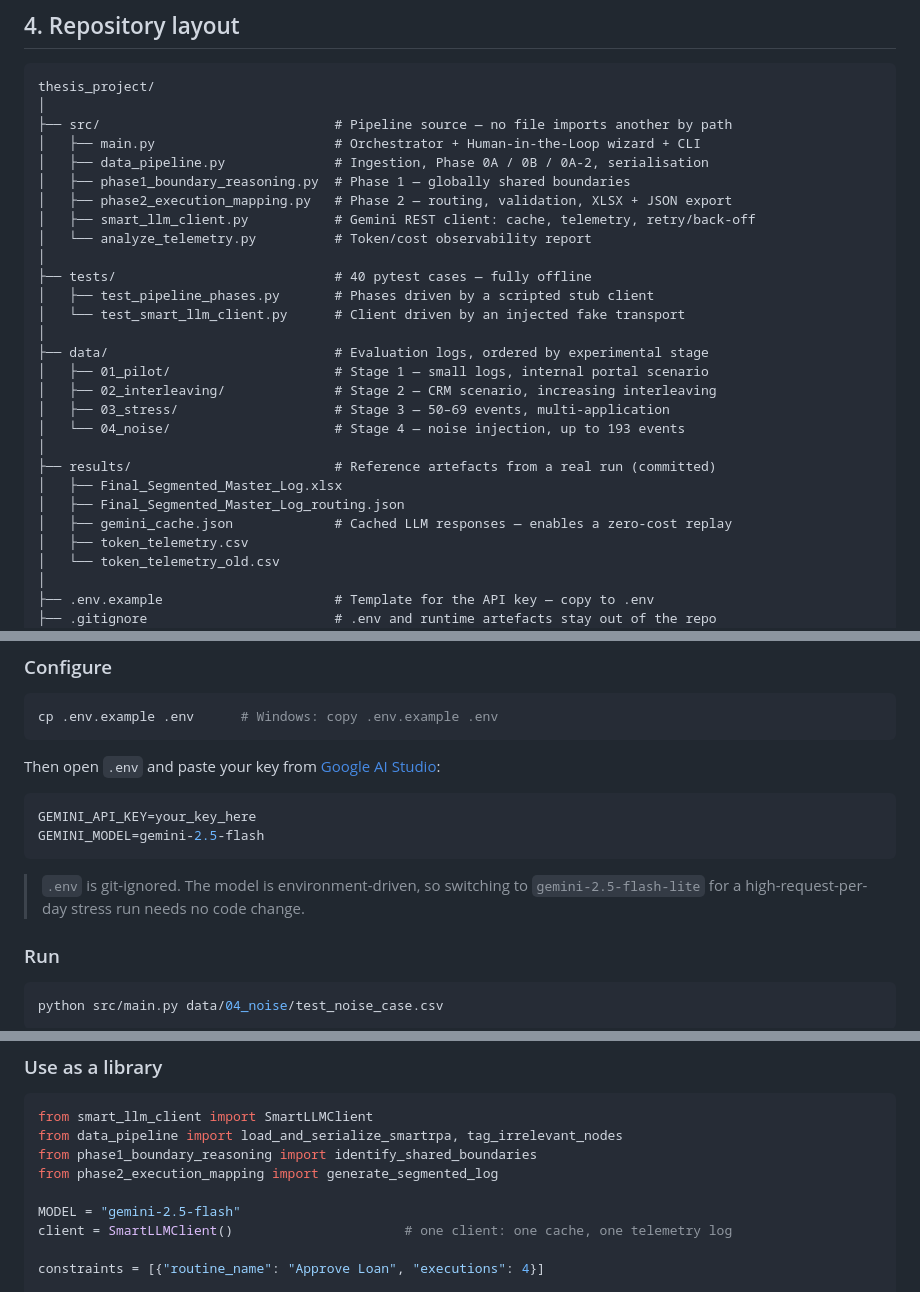
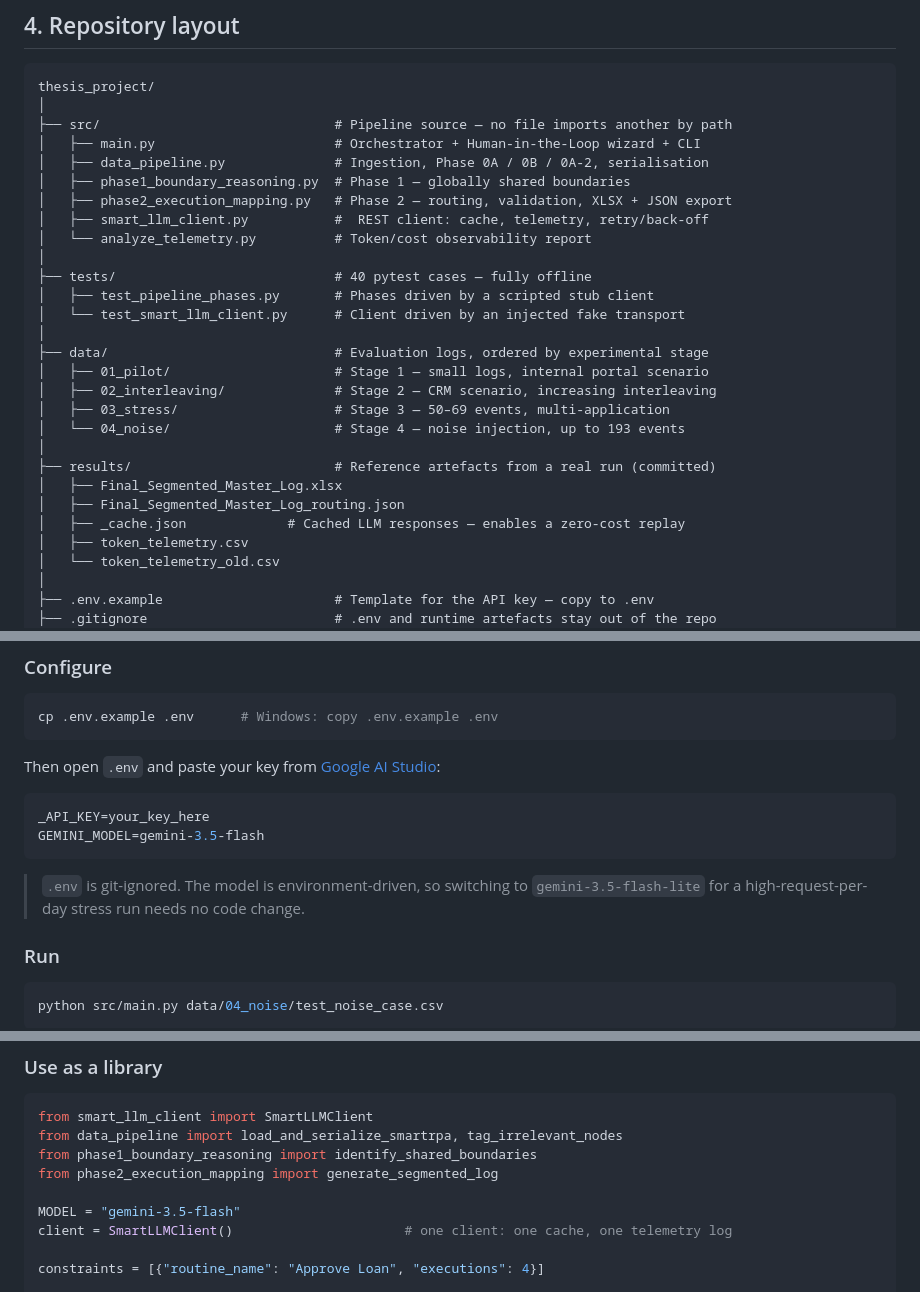
Before and after one commit to leoricca02/thesis-rpa-log-segmentation, a Markdown page: README.md, 3 parts joined by grey strips. Rendered like a GitHub page.

````diff
--- a/README.md
+++ b/README.md
@@ -206,7 +206,7 @@ thesis_project/
 │   ├── data_pipeline.py              # Ingestion, Phase 0A / 0B / 0A-2, serialisation
 │   ├── phase1_boundary_reasoning.py  # Phase 1 — globally shared boundaries
 │   ├── phase2_execution_mapping.py   # Phase 2 — routing, validation, XLSX + JSON export
-│   ├── smart_llm_client.py           # Gemini REST client: cache, telemetry, retry/back-off
+│   ├── smart_llm_client.py           #  REST client: cache, telemetry, retry/back-off
 │   └── analyze_telemetry.py          # Token/cost observability report
 │
 ├── tests/                            # 40 pytest cases — fully offline
@@ -222,7 +222,7 @@ thesis_project/
 ├── results/                          # Reference artefacts from a real run (committed)
 │   ├── Final_Segmented_Master_Log.xlsx
 │   ├── Final_Segmented_Master_Log_routing.json
-│   ├── gemini_cache.json             # Cached LLM responses — enables a zero-cost replay
+│   ├── _cache.json             # Cached LLM responses — enables a zero-cost replay
 │   ├── token_telemetry.csv
 │   └── token_telemetry_old.csv
 │
@@ -302,12 +302,12 @@ cp .env.example .env      # Windows: copy .env.example .env
 Then open `.env` and paste your key from [Google AI Studio](https://aistudio.google.com/apikey):
 
 ```ini
-GEMINI_API_KEY=your_key_here
-GEMINI_MODEL=gemini-2.5-flash
+_API_KEY=your_key_here
+GEMINI_MODEL=gemini-3.5-flash
 ```
 
 > `.env` is git-ignored. The model is environment-driven, so switching to
-> `gemini-2.5-flash-lite` for a high-request-per-day stress run needs no code change.
+> `gemini-3.5-flash-lite` for a high-request-per-day stress run needs no code change.
 
 ### Run
 
@@ -346,7 +346,7 @@ from data_pipeline import load_and_serialize_smartrpa, tag_irrelevant_nodes
 from phase1_boundary_reasoning import identify_shared_boundaries
 from phase2_execution_mapping import generate_segmented_log
 
-MODEL = "gemini-2.5-flash"
+MODEL = "gemini-3.5-flash"
 client = SmartLLMClient()                      # one client: one cache, one telemetry log
 
 constraints = [{"routine_name": "Approve Loan", "executions": 4}]
````
Also changed, not shown: other parts of README.md (+2 -2 lines).
